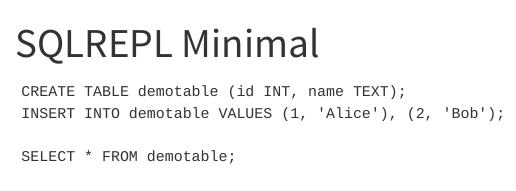
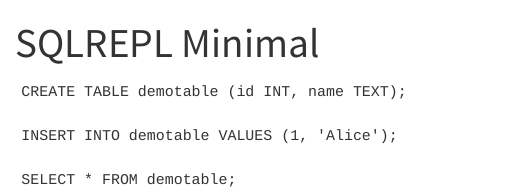
Before and after one commit to ecapun/quarto-live-sql, a Quarto document (main.qmd): the page in a window 1100 px wide, from its top. Rendered offline with R 4.5, knitr and Pandoc in place of Quarto, with nearby package versions.

Commit message:
feat: restructure SQL table creation and insertion in main.qmd; enhance lifecycle and group attributes prep in sqlrepl.lua for sqlrepl.js

````diff
--- a/main.qmd
+++ b/main.qmd
@@ -10,7 +10,10 @@ filters:
 
 ```sqlrepl
 CREATE TABLE demotable (id INT, name TEXT);
-INSERT INTO demotable VALUES (1, 'Alice'), (2, 'Bob');
+```
+
+```{.sqlrepl lifecycle="beforeEach" group="demo1"}
+INSERT INTO demotable VALUES (1, 'Alice');
 ```
 
 ```sqlrepl
--- a/sqlrepl/_extensions/sqlrepl/sqlrepl.lua
+++ b/sqlrepl/_extensions/sqlrepl/sqlrepl.lua
@@ -8,11 +9,18 @@ function CodeBlock(cb)
     return nil
   end
 
+  local lifecycle = cb.attributes["lifecycle"]
+  local group = cb.attributes["group"]
+  print("lifecycle:", lifecycle)
+  print("group:", group)
+
   -- Div-Inhalt muss aus Blocks bestehen, nicht String
   local div = pandoc.Div(
   {},
-  pandoc.Attr("", { "sqlrepl-cell" }, { { "data-sql", cb.text } })
-  )
+  pandoc.Attr("", { "sqlrepl-cell" }, { { ["data-sql"] = cb.text,
+                                          ["data-lifecycle"] = lifecycle or "",
+                                          ["data-group"] = group or "" } })
+                                        )
 
   if injected then
     return div
````
Also changed, not shown: sqlrepl/_extensions/sqlrepl/sqlrepl.lua (1 more changed lines).
